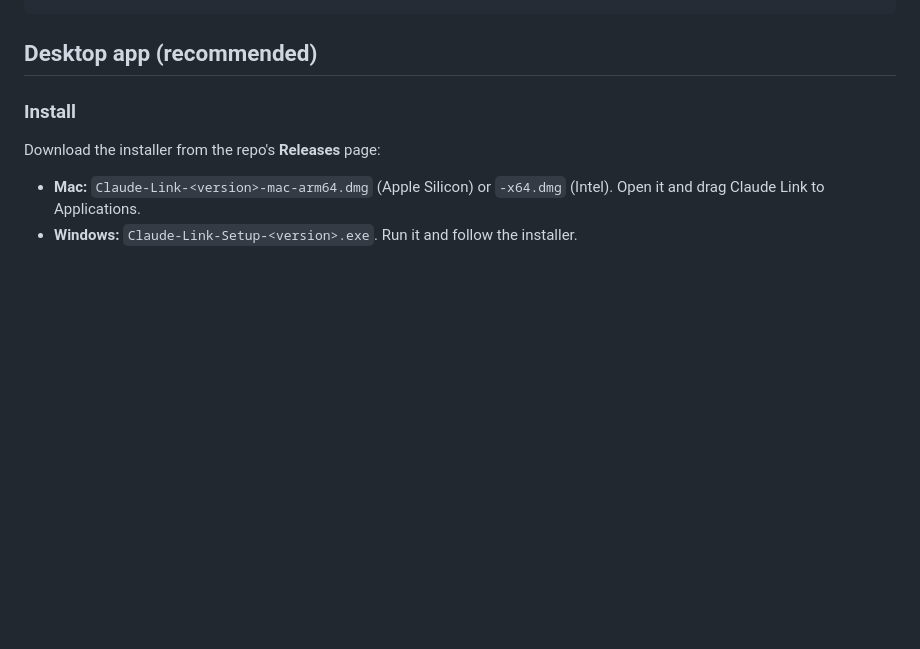
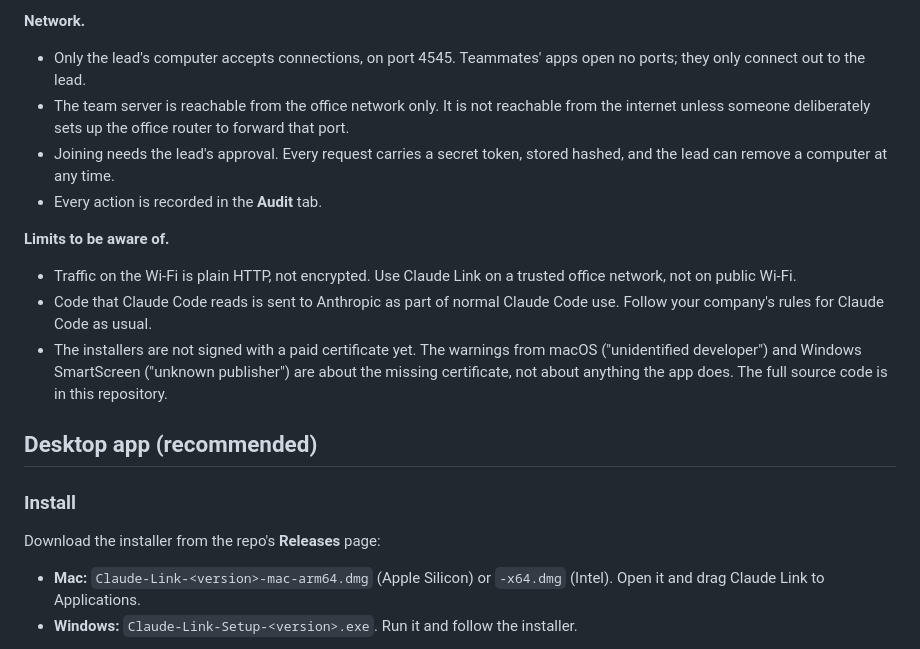
Before and after one commit to Faydevlop/claude-link, a Markdown page: README.md, the part around one of its changes. Drawn GitHub-style; blank space fills up the shorter version.

```diff
--- a/README.md
+++ b/README.md
@@ -20,3 +45,14 @@ The lead's app shows Status, Chat, My Claude, Tasks, Members, Audit and Settings
+**Network.**
+- Only the lead's computer accepts connections, on port 4545. Teammates' apps open no ports; they only connect out to the lead.
+- The team server is reachable from the office network only. It is not reachable from the internet unless someone deliberately sets up the office router to forward that port.
+- Joining needs the lead's approval. Every request carries a secret token, stored hashed, and the lead can remove a computer at any time.
+- Every action is recorded in the **Audit** tab.
+
+**Limits to be aware of.**
+- Traffic on the Wi-Fi is plain HTTP, not encrypted. Use Claude Link on a trusted office network, not on public Wi-Fi.
+- Code that Claude Code reads is sent to Anthropic as part of normal Claude Code use. Follow your company's rules for Claude Code as usual.
+- The installers are not signed with a paid certificate yet. The warnings from macOS ("unidentified developer") and Windows SmartScreen ("unknown publisher") are about the missing certificate, not about anything the app does. The full source code is in this repository.
+
 
 ## Desktop app (recommended)
 
```
Also changed, not shown: other parts of README.md (+31 -6 lines), docs/how-it-works.png (added), 1 other file.
